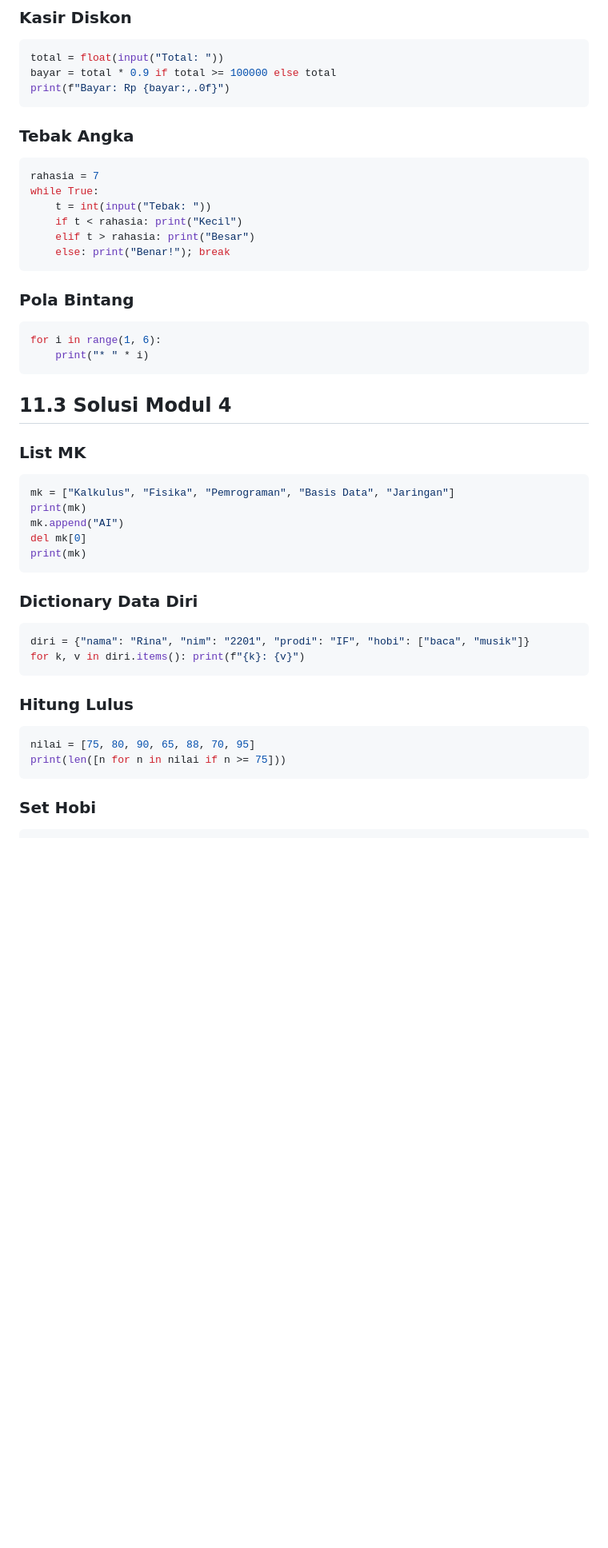
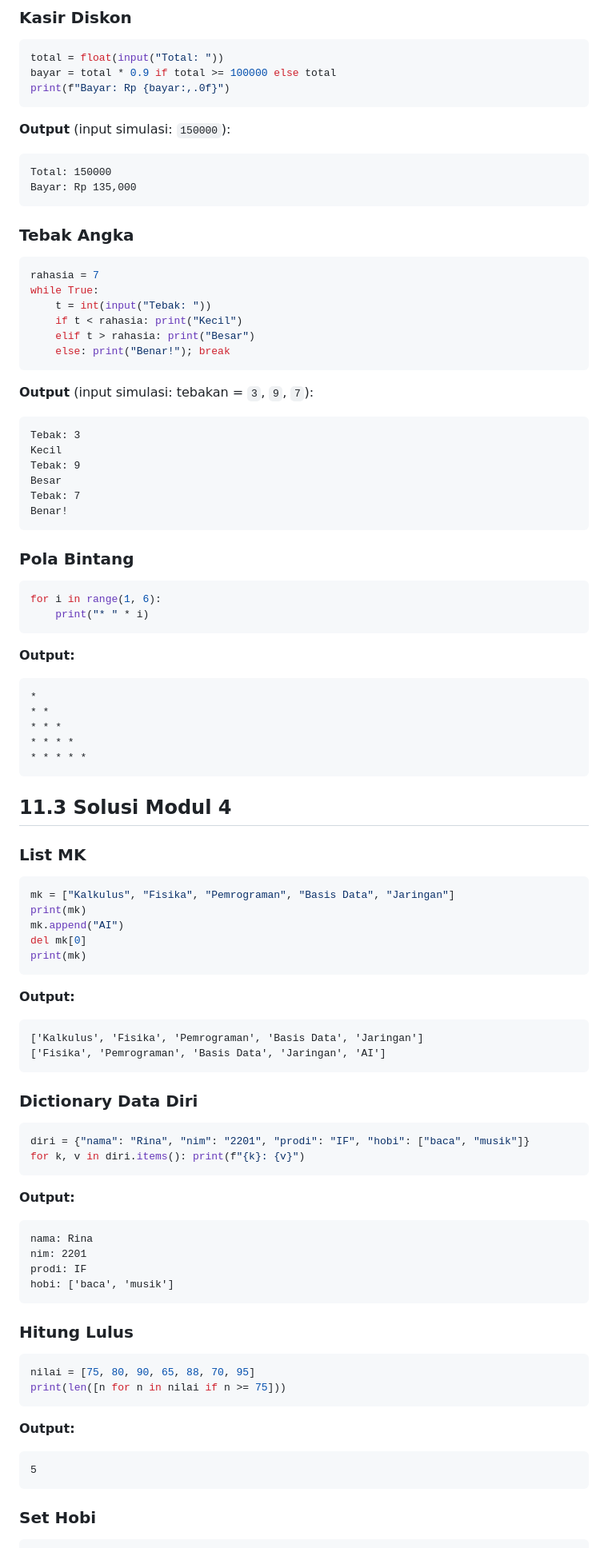
Before and after one commit to standungan/python-intensive-bootcamp, a Markdown page: materi/hari1-python-fundamentals.md, the part around one of its changes. Shown at 80% size. GitHub-like rendering; blank space fills up the shorter version.

````diff
--- a/materi/hari1-python-fundamentals.md
+++ b/materi/hari1-python-fundamentals.md
@@ -601,6 +810,13 @@ print(*range(2, 51, 2))
 total = float(input("Total: "))
 bayar = total * 0.9 if total >= 100000 else total
 print(f"Bayar: Rp {bayar:,.0f}")
+```
+
+**Output** (input simulasi: `150000`):
+
+```text
+Total: 150000
+Bayar: Rp 135,000
 ```
 
 ### Tebak Angka
@@ -614,11 +830,32 @@ while True:
     else: print("Benar!"); break
 ```
 
+**Output** (input simulasi: tebakan = `3`, `9`, `7`):
+
+```text
+Tebak: 3
+Kecil
+Tebak: 9
+Besar
+Tebak: 7
+Benar!
+```
+
 ### Pola Bintang
 
 ```python
 for i in range(1, 6):
     print("* " * i)
+```
+
+**Output:**
+
+```text
+*
+* *
+* * *
+* * * *
+* * * * *
 ```
 
 ## 11.3 Solusi Modul 4
@@ -633,6 +870,13 @@ del mk[0]
 print(mk)
 ```
 
+**Output:**
+
+```text
+['Kalkulus', 'Fisika', 'Pemrograman', 'Basis Data', 'Jaringan']
+['Fisika', 'Pemrograman', 'Basis Data', 'Jaringan', 'AI']
+```
+
 ### Dictionary Data Diri
 
 ```python
@@ -640,11 +884,26 @@ diri = {"nama": "Rina", "nim": "2201", "prodi": "IF", "hobi": ["baca", "musik"]}
 for k, v in diri.items(): print(f"{k}: {v}")
 ```
 
+**Output:**
+
+```text
+nama: Rina
+nim: 2201
+prodi: IF
+hobi: ['baca', 'musik']
+```
+
 ### Hitung Lulus
 
 ```python
 nilai = [75, 80, 90, 65, 88, 70, 95]
 print(len([n for n in nilai if n >= 75]))
+```
+
+**Output:**
+
+```text
+5
 ```
 
 ### Set Hobi
````
Also changed, not shown: other parts of materi/hari1-python-fundamentals.md (+272 -0 lines).
